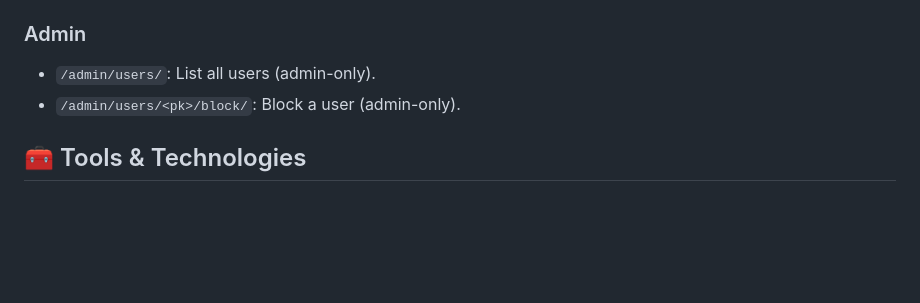
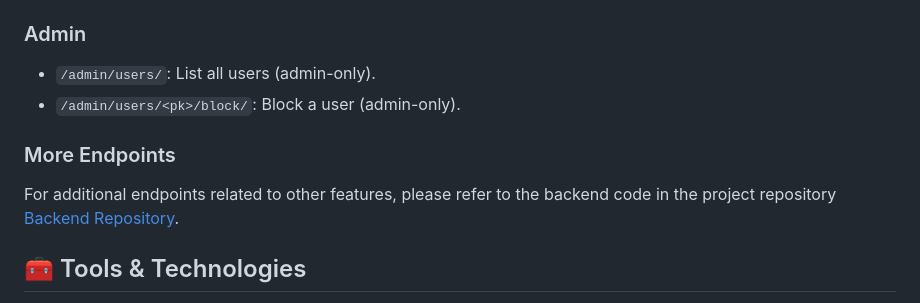
Before and after one commit to rahulxqmoz/SocialMediaAppBackend, a Markdown page: README.md, the part around the change. Drawn GitHub-style; blank space fills up the shorter version.

Commit message:
Update README.md finaledit

```diff
--- a/README.md
+++ b/README.md
@@ -98,6 +98,9 @@ docker-compose up --build -d
 - `/admin/users/`: List all users (admin-only).
 - `/admin/users/<pk>/block/`: Block a user (admin-only).
 
+### More Endpoints
+For additional endpoints related to other features, please refer to the backend code in the project repository [Backend Repository](https://github.com/rahulxqmoz/SocialMediaAppBackend).
+
 ## 🧰 Tools & Technologies
 - **Backend**: Django, Django REST Framework, Django Channels, Daphne.
 - **Database**: PostgreSQL.
```
